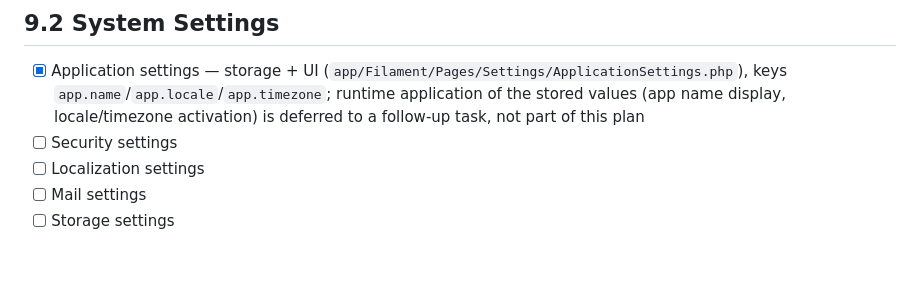
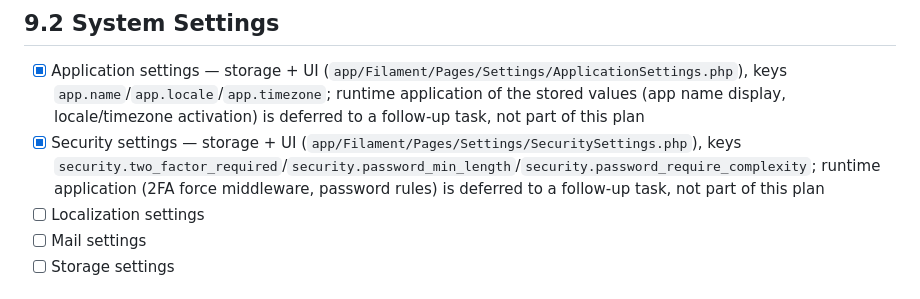
Before and after one commit to awankumay/mitra-white-label, a Markdown page: docs/TODO.md, the part around the change. GitHub-like rendering; blank space fills up the shorter version.

Commit message:
docs: mark Security settings done, note deferred runtime (TODO 9.2)
Co-authored-by: CommandCodeBot <noreply@commandcode.ai>

```diff
--- a/docs/TODO.md
+++ b/docs/TODO.md
@@ -305,7 +305,7 @@
 ## 9.2 System Settings
 
 - [x] Application settings — storage + UI (`app/Filament/Pages/Settings/ApplicationSettings.php`), keys `app.name`/`app.locale`/`app.timezone`; runtime application of the stored values (app name display, locale/timezone activation) is deferred to a follow-up task, not part of this plan
-- [ ] Security settings
+- [x] Security settings — storage + UI (`app/Filament/Pages/Settings/SecuritySettings.php`), keys `security.two_factor_required`/`security.password_min_length`/`security.password_require_complexity`; runtime application (2FA force middleware, password rules) is deferred to a follow-up task, not part of this plan
 - [ ] Localization settings
 - [ ] Mail settings
 - [ ] Storage settings
```
Also changed, not shown: docs/conventions/environment.md (+1 -1 lines), docs/conventions/settings.md (+10 -0 lines).
